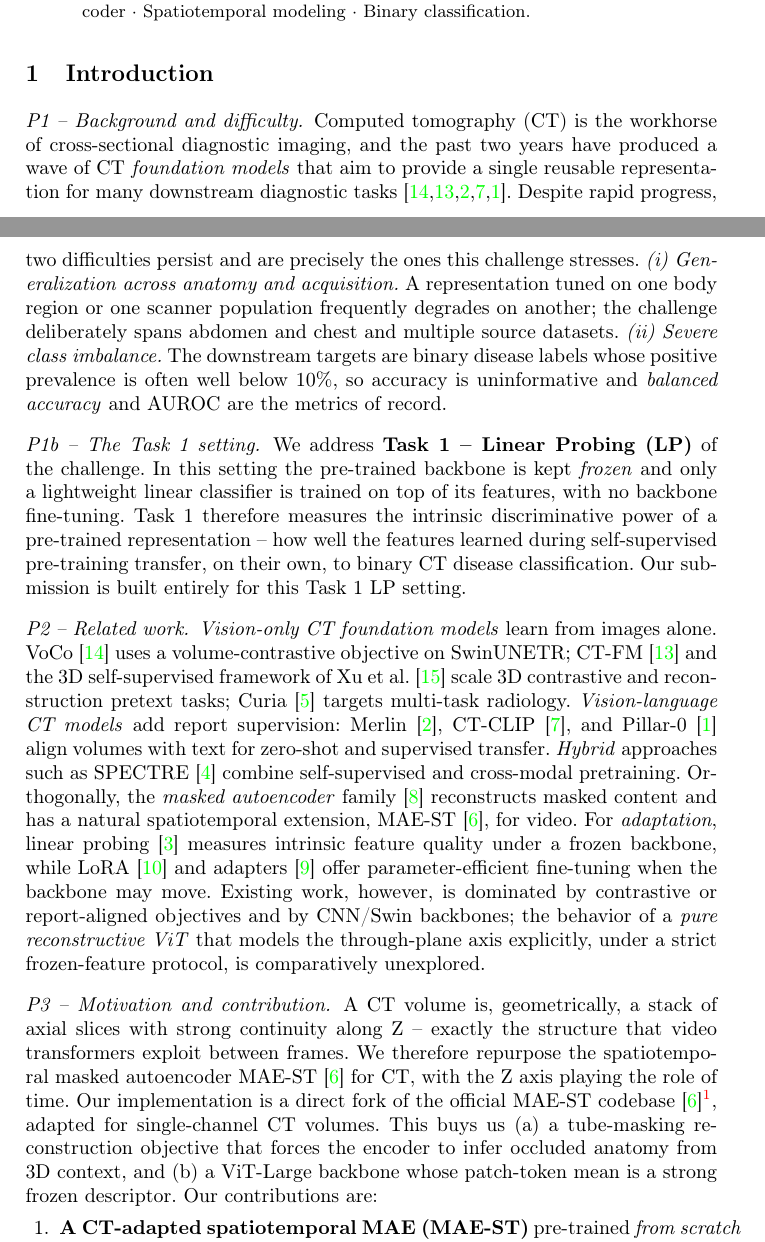
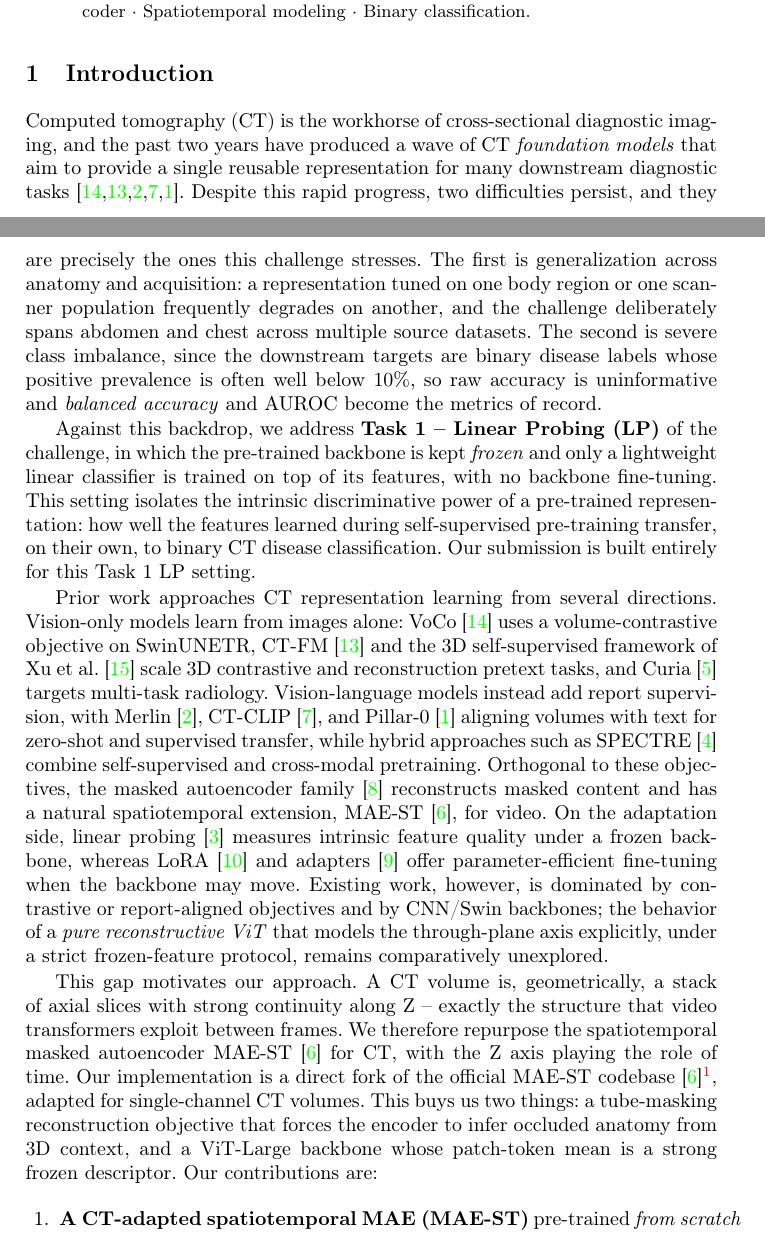
Before and after one commit to gautham-calico/cvpr-maest, a LaTeX paper (main.tex): two parts of pages 1 and 2 of 14, joined at a grey line, cut so that both start at the same text. Compiled offline with pdfLaTeX.

Commit message:
Intro: smooth outline-style paragraphs into flowing prose
Co-Authored-By: Claude Opus 4.8 (1M context) <noreply@anthropic.com>

```diff
--- a/main.tex
+++ b/main.tex
@@ -67,57 +67,57 @@ Spatiotemporal modeling \and Binary classification.}
 % ======================================================================
 \section{Introduction}
 
-\paragraph{P1 -- Background and difficulty.}
 Computed tomography (CT) is the workhorse of cross-sectional diagnostic imaging,
 and the past two years have produced a wave of CT \emph{foundation models} that
 aim to provide a single reusable representation for many downstream diagnostic
-tasks~\cite{voco,ctfm,merlin,ctclip,pillar0}. Despite rapid progress, two
-difficulties persist and are precisely the ones this challenge stresses.
-\emph{(i) Generalization across anatomy and acquisition.} A representation tuned
-on one body region or one scanner population frequently degrades on another;
-the challenge deliberately spans abdomen and chest and multiple source datasets.
-\emph{(ii) Severe class imbalance.} The downstream targets are binary disease
-labels whose positive prevalence is often well below $10\%$, so accuracy is
-uninformative and \emph{balanced accuracy} and AUROC are the metrics of record.
+tasks~\cite{voco,ctfm,merlin,ctclip,pillar0}. Despite this rapid progress, two
+difficulties persist, and they are precisely the ones this challenge stresses.
+The first is generalization across anatomy and acquisition: a representation
+tuned on one body region or one scanner population frequently degrades on
+another, and the challenge deliberately spans abdomen and chest across multiple
+source datasets. The second is severe class imbalance, since the downstream
+targets are binary disease labels whose positive prevalence is often well below
+$10\%$, so raw accuracy is uninformative and \emph{balanced accuracy} and AUROC
+become the metrics of record.
 
-\paragraph{P1b -- The Task~1 setting.}
-We address \textbf{Task~1 -- Linear Probing (LP)} of the challenge. In this
-setting the pre-trained backbone is kept \emph{frozen} and only a lightweight
-linear classifier is trained on top of its features, with no backbone
-fine-tuning. Task~1 therefore measures the intrinsic discriminative power of a
-pre-trained representation -- how well the features learned during
+Against this backdrop, we address \textbf{Task~1 -- Linear Probing (LP)} of the
+challenge, in which the pre-trained backbone is kept \emph{frozen} and only a
+lightweight linear classifier is trained on top of its features, with no
+backbone fine-tuning. This setting isolates the intrinsic discriminative power
+of a pre-trained representation: how well the features learned during
 self-supervised pre-training transfer, on their own, to binary CT disease
 classification. Our submission is built entirely for this Task~1 LP setting.
 
-\paragraph{P2 -- Related work.}
-\emph{Vision-only CT foundation models} learn from images alone. VoCo~\cite{voco}
-uses a volume-contrastive objective on SwinUNETR; CT-FM~\cite{ctfm} and the 3D
+Prior work approaches CT representation learning from several directions.
+Vision-only models learn from images alone: VoCo~\cite{voco} uses a
+volume-contrastive objective on SwinUNETR, CT-FM~\cite{ctfm} and the 3D
 self-supervised framework of Xu~et~al.~\cite{ctfm_xu} scale 3D contrastive and
-reconstruction pretext tasks; Curia~\cite{curia} targets multi-task radiology.
-\emph{Vision-language CT models} add report supervision: Merlin~\cite{merlin},
-CT-CLIP~\cite{ctclip}, and Pillar-0~\cite{pillar0} align volumes with text for
-zero-shot and supervised transfer. \emph{Hybrid} approaches such as
-SPECTRE~\cite{SPECTRE} combine self-supervised and cross-modal pretraining.
-Orthogonally, the \emph{masked autoencoder} family~\cite{mae} reconstructs
-masked content and has a natural spatiotemporal extension, MAE-ST~\cite{maest},
-for video. For \emph{adaptation}, linear probing~\cite{linearprobing} measures
-intrinsic feature quality under a frozen backbone, while LoRA~\cite{lora} and
-adapters~\cite{adapter} offer parameter-efficient fine-tuning when the backbone
-may move. Existing work, however, is dominated by contrastive or
-report-aligned objectives and by CNN/Swin backbones; the behavior of a
-\emph{pure reconstructive ViT} that models the through-plane axis explicitly,
-under a strict frozen-feature protocol, is comparatively unexplored.
+reconstruction pretext tasks, and Curia~\cite{curia} targets multi-task
+radiology. Vision-language models instead add report supervision, with
+Merlin~\cite{merlin}, CT-CLIP~\cite{ctclip}, and Pillar-0~\cite{pillar0}
+aligning volumes with text for zero-shot and supervised transfer, while hybrid
+approaches such as SPECTRE~\cite{SPECTRE} combine self-supervised and
+cross-modal pretraining. Orthogonal to these objectives, the masked autoencoder
+family~\cite{mae} reconstructs masked content and has a natural spatiotemporal
+extension, MAE-ST~\cite{maest}, for video. On the adaptation side, linear
+probing~\cite{linearprobing} measures intrinsic feature quality under a frozen
+backbone, whereas LoRA~\cite{lora} and adapters~\cite{adapter} offer
+parameter-efficient fine-tuning when the backbone may move. Existing work,
+however, is dominated by contrastive or report-aligned objectives and by
+CNN/Swin backbones; the behavior of a \emph{pure reconstructive ViT} that models
+the through-plane axis explicitly, under a strict frozen-feature protocol,
+remains comparatively unexplored.
 
-\paragraph{P3 -- Motivation and contribution.}
-A CT volume is, geometrically, a stack of axial slices with strong continuity
-along Z -- exactly the structure that video transformers exploit between frames.
-We therefore repurpose the spatiotemporal masked autoencoder MAE-ST~\cite{maest}
-for CT, with the Z axis playing the role of time. Our implementation is a direct
-fork of the official MAE-ST codebase~\cite{maest}\footnote{\url{https://github.com/facebookresearch/mae_st}},
-adapted for single-channel CT volumes. This buys us (a) a
-tube-masking reconstruction objective that forces the encoder to infer occluded
-anatomy from 3D context, and (b) a ViT-Large backbone whose patch-token mean is
-a strong frozen descriptor. Our contributions are:
+This gap motivates our approach. A CT volume is, geometrically, a stack of axial
+slices with strong continuity along Z -- exactly the structure that video
+transformers exploit between frames. We therefore repurpose the spatiotemporal
+masked autoencoder MAE-ST~\cite{maest} for CT, with the Z axis playing the role
+of time. Our implementation is a direct fork of the official MAE-ST
+codebase~\cite{maest}\footnote{\url{https://github.com/facebookresearch/mae_st}},
+adapted for single-channel CT volumes. This buys us two things: a tube-masking
+reconstruction objective that forces the encoder to infer occluded anatomy from
+3D context, and a ViT-Large backbone whose patch-token mean is a strong frozen
+descriptor. Our contributions are:
 \begin{enumerate}
   \item \textbf{A CT-adapted spatiotemporal MAE (MAE-ST)} pre-trained
         \emph{from scratch} on the full $10{,}819$-volume All-Data corpus, with
```
